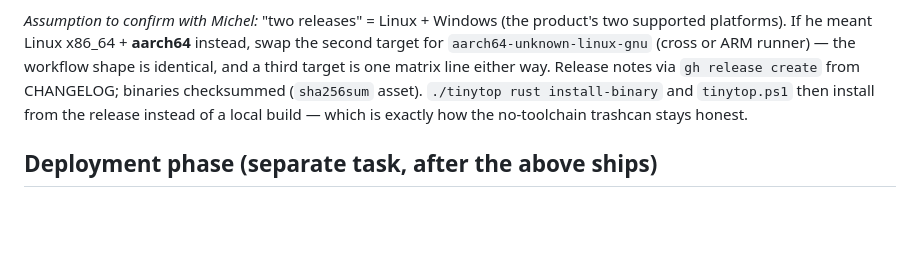
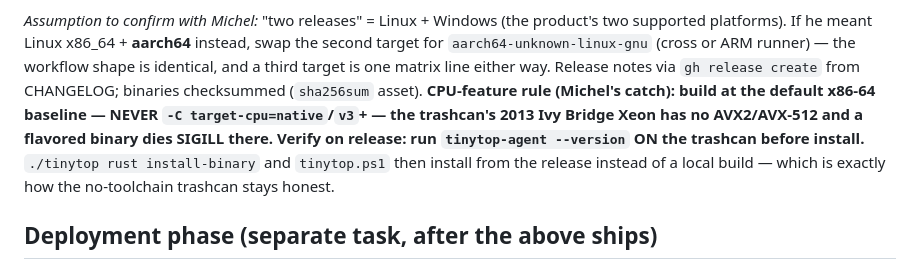
Before and after one commit to michelabboud/tinytop, a Markdown page: docs/plans/2026-08-16-sensors-recording-plan.md, the part around the change. Rendered like a GitHub page; blank space fills up the shorter version.

Commit message:
docs(plans): CPU-feature rule — baseline x86-64 builds only, no native/AVX-512 (Ivy Bridge target)
Co-Authored-By: Claude Fable 5 <noreply@anthropic.com>

```diff
--- a/docs/plans/2026-08-16-sensors-recording-plan.md
+++ b/docs/plans/2026-08-16-sensors-recording-plan.md
@@ -100,7 +100,10 @@ product's two supported platforms). If he meant Linux x86_64 + **aarch64**
 instead, swap the second target for `aarch64-unknown-linux-gnu` (cross or ARM
 runner) — the workflow shape is identical, and a third target is one matrix
 line either way. Release notes via `gh release create` from CHANGELOG; binaries
-checksummed (`sha256sum` asset). `./tinytop rust install-binary` and
+checksummed (`sha256sum` asset). **CPU-feature rule (Michel's catch): build at
+the default x86-64 baseline — NEVER `-C target-cpu=native`/`v3`+ — the trashcan's
+2013 Ivy Bridge Xeon has no AVX2/AVX-512 and a flavored binary dies SIGILL there.
+Verify on release: run `tinytop-agent --version` ON the trashcan before install.** `./tinytop rust install-binary` and
 `tinytop.ps1` then install from the release instead of a local build — which is
 exactly how the no-toolchain trashcan stays honest.
 
```
